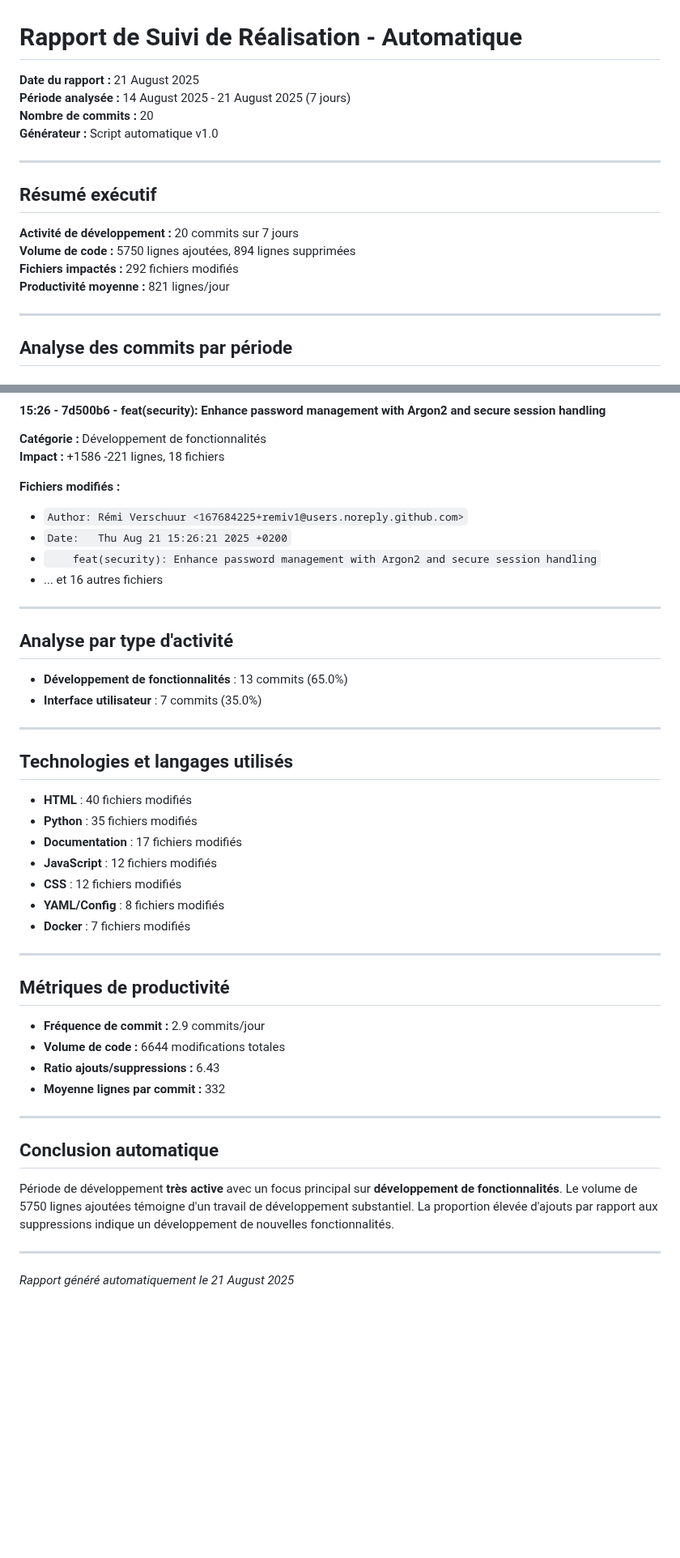
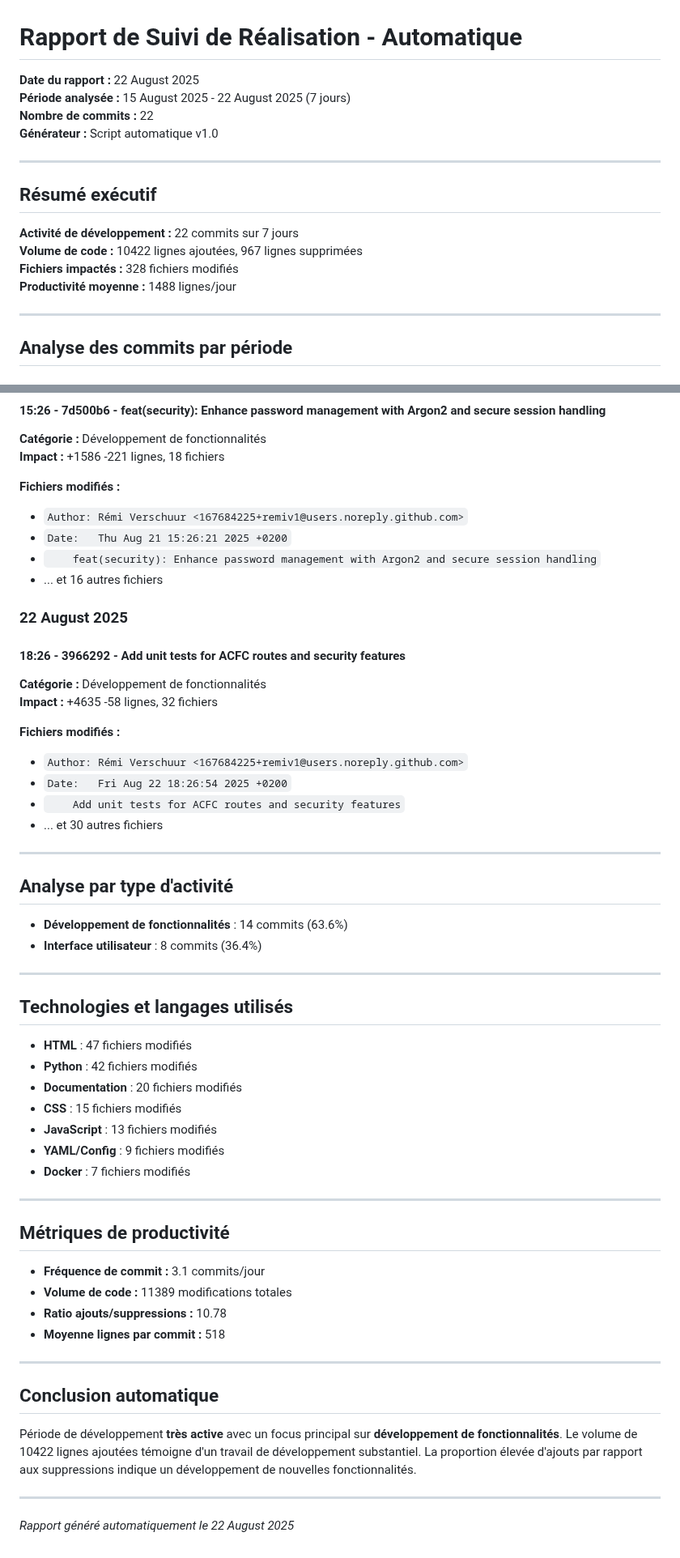
Before and after one commit to remiv1/acfc_intra, a Markdown page: suivi_realisation_auto.md, 2 parts joined by grey strips. Shown at 81% size. Drawn GitHub-style; blank space fills up the shorter version.

Commit message:
📊 Mise à jour automatique du rapport de suivi (22/08/2025)

```diff
--- a/suivi_realisation_auto.md
+++ b/suivi_realisation_auto.md
@@ -1,18 +1,18 @@
 # Rapport de Suivi de Réalisation - Automatique
 
-**Date du rapport :** 21 August 2025
-**Période analysée :** 14 August 2025 - 21 August 2025 (7 jours)
-**Nombre de commits :** 20
+**Date du rapport :** 22 August 2025
+**Période analysée :** 15 August 2025 - 22 August 2025 (7 jours)
+**Nombre de commits :** 22
 **Générateur :** Script automatique v1.0
 
 ---
 
 ## Résumé exécutif
 
-**Activité de développement :** 20 commits sur 7 jours
-**Volume de code :** 5750 lignes ajoutées, 894 lignes supprimées
-**Fichiers impactés :** 292 fichiers modifiés
-**Productivité moyenne :** 821 lignes/jour
+**Activité de développement :** 22 commits sur 7 jours
+**Volume de code :** 10422 lignes ajoutées, 967 lignes supprimées
+**Fichiers impactés :** 328 fichiers modifiés
+**Productivité moyenne :** 1488 lignes/jour
 
 ---
 
@@ -251,39 +262,53 @@
 - ... et 16 autres fichiers
 
 
+### 22 August 2025
+
+#### 18:26 - 3966292 - Add unit tests for ACFC routes and security features
+
+**Catégorie :** Développement de fonctionnalités
+**Impact :** +4635 -58 lignes, 32 fichiers
+
+**Fichiers modifiés :**
+- `Author: Rémi Verschuur <167684225+remiv1@users.noreply.github.com>`
+- `Date:   Fri Aug 22 18:26:54 2025 +0200`
+- `    Add unit tests for ACFC routes and security features`
+- ... et 30 autres fichiers
+
+
 ---
 
 ## Analyse par type d'activité
 
-- **Développement de fonctionnalités** : 13 commits (65.0%)
-- **Interface utilisateur** : 7 commits (35.0%)
+- **Développement de fonctionnalités** : 14 commits (63.6%)
+- **Interface utilisateur** : 8 commits (36.4%)
 
 ---
 
 ## Technologies et langages utilisés
 
-- **HTML** : 40 fichiers modifiés
-- **Python** : 35 fichiers modifiés
-- **Documentation** : 17 fichiers modifiés
-- **JavaScript** : 12 fichiers modifiés
-- **CSS** : 12 fichiers modifiés
-- **YAML/Config** : 8 fichiers modifiés
+- **HTML** : 47 fichiers modifiés
+- **Python** : 42 fichiers modifiés
+- **Documentation** : 20 fichiers modifiés
+- **CSS** : 15 fichiers modifiés
+- **JavaScript** : 13 fichiers modifiés
+- **YAML/Config** : 9 fichiers modifiés
 - **Docker** : 7 fichiers modifiés
 
 ---
 
 ## Métriques de productivité
 
-- **Fréquence de commit :** 2.9 commits/jour
-- **Volume de code :** 6644 modifications totales
-- **Ratio ajouts/suppressions :** 6.43
-- **Moyenne lignes par commit :** 332
+- **Fréquence de commit :** 3.1 commits/jour
+- **Volume de code :** 11389 modifications totales
+- **Ratio ajouts/suppressions :** 10.78
+- **Moyenne lignes par commit :** 518
 
 ---
 
 ## Conclusion automatique
 
-Période de développement **très active** avec un focus principal sur **développement de fonctionnalités**. Le volume de 5750 lignes ajoutées témoigne d'un travail de développement substantiel. La proportion élevée d'ajouts par rapport aux suppressions indique un développement de nouvelles fonctionnalités.
+Période de développement **très active** avec un focus principal sur **développement de fonctionnalités**. Le volume de 10422 lignes ajoutées témoigne d'un travail de développement substantiel. La proportion élevée d'ajouts par rapport aux suppressions indique un développement de nouvelles fonctionnalités.
 
 ---
-*Rapport généré automatiquement le 21 August 2025*
+*Rapport généré automatiquement le 22 August 2025*
```
Also changed, not shown: other parts of suivi_realisation_auto.md (+11 -0 lines).
